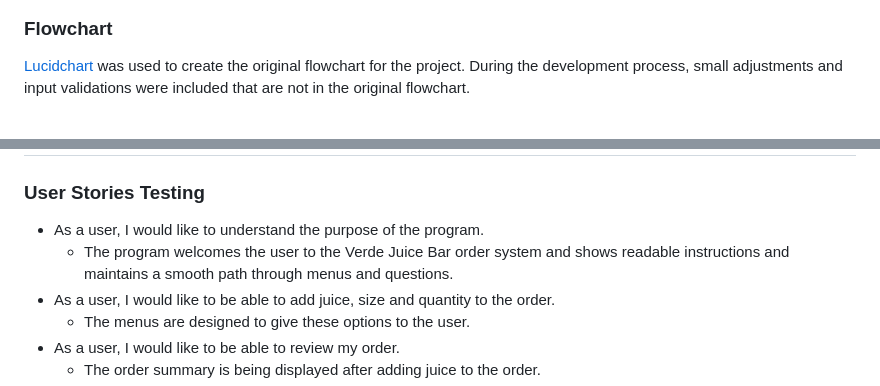
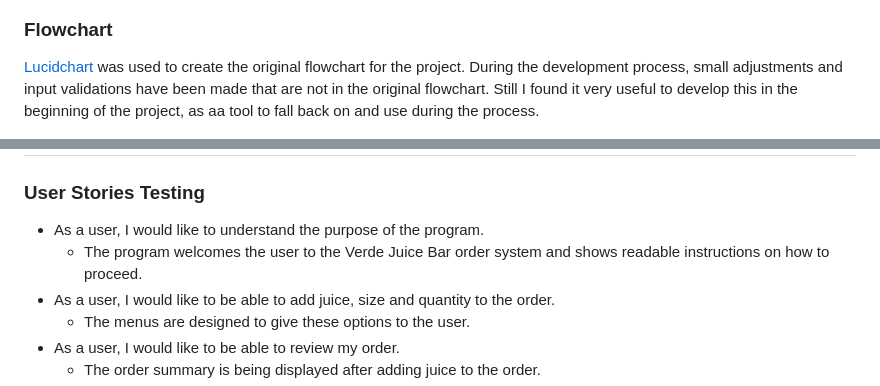
Before and after one commit to Code-Institute-Submissions/idamariasofie-verde-juice-bar, a Markdown page: README.md, 2 parts joined by grey strips. Drawn GitHub-style.

```diff
--- a/README.md
+++ b/README.md
@@ -84,7 +82,7 @@ This is the Google sheet used to store the data.
 
 ### Flowchart
 
-[Lucidchart](https://www.lucidchart.com/pages/sv/landing?utm_source=google&utm_medium=cpc&utm_campaign=_chart_sv_allcountries_mixed_search_brand_exact_&km_CPC_CampaignId=1705450947&km_CPC_AdGroupID=69165079880&km_CPC_Keyword=lucidchart&km_CPC_MatchType=e&km_CPC_ExtensionID=&km_CPC_Network=g&km_CPC_AdPosition=&km_CPC_Creative=331143569440&km_CPC_TargetID=kwd-33511936169&km_CPC_Country=1012436&km_CPC_Device=c&km_CPC_placement=&km_CPC_target=&gad_source=1&gclid=CjwKCAiAjfyqBhAsEiwA-UdzJNkln5Zq5SY8j8mUpMPu5oYo1czH5eN1L8eZeoFn11J85IN2aQLl4hoCp8IQAvD_BwE) was used to create the original flowchart for the project. During the development process, small adjustments and input validations were included that are not in the original flowchart.
+[Lucidchart](https://www.lucidchart.com/pages/sv/landing?utm_source=google&utm_medium=cpc&utm_campaign=_chart_sv_allcountries_mixed_search_brand_exact_&km_CPC_CampaignId=1705450947&km_CPC_AdGroupID=69165079880&km_CPC_Keyword=lucidchart&km_CPC_MatchType=e&km_CPC_ExtensionID=&km_CPC_Network=g&km_CPC_AdPosition=&km_CPC_Creative=331143569440&km_CPC_TargetID=kwd-33511936169&km_CPC_Country=1012436&km_CPC_Device=c&km_CPC_placement=&km_CPC_target=&gad_source=1&gclid=CjwKCAiAjfyqBhAsEiwA-UdzJNkln5Zq5SY8j8mUpMPu5oYo1czH5eN1L8eZeoFn11J85IN2aQLl4hoCp8IQAvD_BwE) was used to create the original flowchart for the project. During the development process, small adjustments and input validations have been made that are not in the original flowchart. Still I found it very useful to develop this in the beginning of the project, as aa tool to fall back on and use during the process.
 
  <img src="assets/images/lucid-chart.png" alt="lucidchart">
 
@@ -159,7 +157,7 @@ Invalid data error messages are being displayed in a red color, making it easy f
 
 ### User Stories Testing
 -   As a user, I would like to understand the purpose of the program.
-    -   The program welcomes the user to the Verde Juice Bar order system and shows readable instructions and maintains a smooth path through menus and questions.
+    -   The program welcomes the user to the Verde Juice Bar order system and shows readable instructions on how to proceed.
 -   As a user, I would like to be able to add juice, size and quantity to the order.
     -   The menus are designed to give these options to the user.
 -   As a user, I would like to be able to review my order.
```
Also changed, not shown: other parts of README.md (+22 -19 lines).
